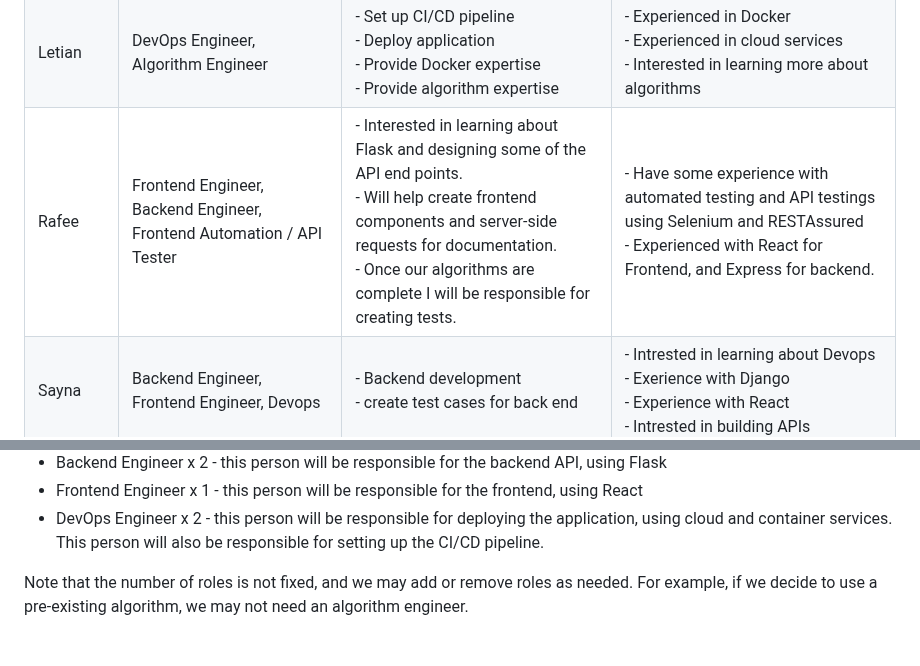
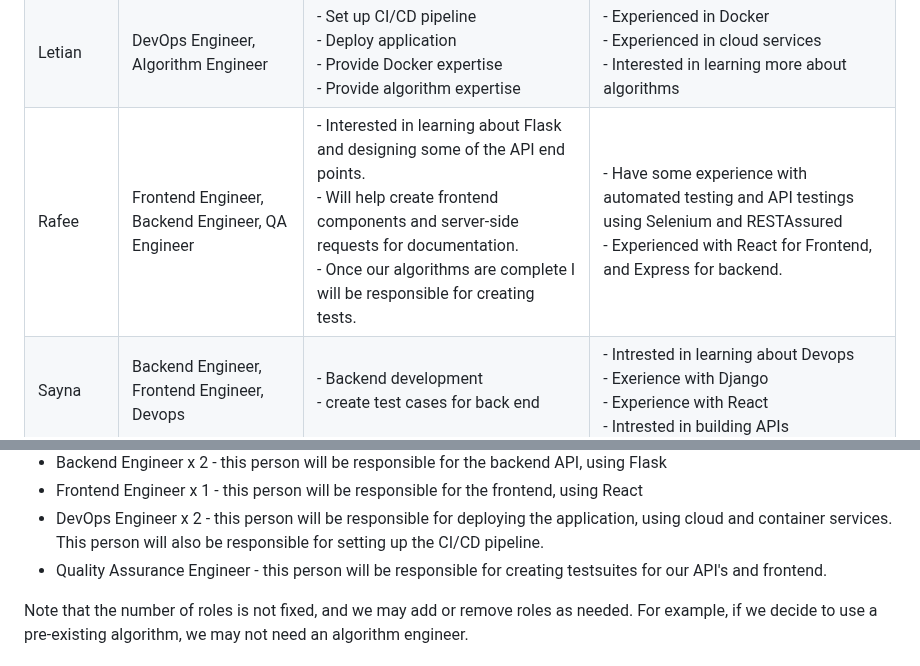
Before and after one commit to rafeerahman/Anonymizer, a Markdown page: deliverable-1/planning.md, 2 parts joined by grey strips. GitHub-like rendering.

Commit message:
added QA tester role

```diff
--- a/deliverable-1/planning.md
+++ b/deliverable-1/planning.md
@@ -254,7 +254,7 @@ List each team member and:
 | --- | --- | --- | --- |
 | Nathan | Project Manager, Partner Liason, Backend Engineer | - Organize meetings and keep track of meeting minutes <br> - Assign tasks to team members <br> - Ensure team members are on track with their tasks  <br> - First point of contact with partner <br> - provide Flask and general backend expertise | - Experienced in Flask <br> - Interested in learning more about project management |
 | Letian | DevOps Engineer, Algorithm Engineer | - Set up CI/CD pipeline <br> - Deploy application <br> - Provide Docker expertise <br> - Provide algorithm expertise | - Experienced in Docker <br> - Experienced in cloud services <br> - Interested in learning more about algorithms |
-| Rafee | Frontend Engineer, Backend Engineer, Frontend Automation / API Tester | - Interested in learning about Flask and designing some of the API end points. <br> - Will help create frontend components and server-side requests for documentation. <br> - Once our algorithms are complete I will be responsible for creating tests. | - Have some experience with automated testing and API testings using Selenium and RESTAssured <br> - Experienced with React for Frontend, and Express for backend.
+| Rafee | Frontend Engineer, Backend Engineer, QA Engineer | - Interested in learning about Flask and designing some of the API end points. <br> - Will help create frontend components and server-side requests for documentation. <br> - Once our algorithms are complete I will be responsible for creating tests. | - Have some experience with automated testing and API testings using Selenium and RESTAssured <br> - Experienced with React for Frontend, and Express for backend.
 | Sayna | Backend Engineer, Frontend Engineer, Devops | - Backend development <br> - create test cases for back end <br> | - Intrested in learning about Devops <br> - Exerience with Django <br> - Experience with React <br> - Intrested in building APIs <br>|
 | Jonathan | Backend Engineer, Frontend Engineer | - Backend development <br> - Frontend development <br> - Backend and frontend QA | - Intrested in expanding upon past web development experience <br> - Exerience with Django <br> |
 
@@ -264,6 +264,7 @@ The possible roles are:
 - Backend Engineer x 2 - this person will be responsible for the backend API, using Flask
 - Frontend Engineer x 1 - this person will be responsible for the frontend, using React
 - DevOps Engineer x 2 - this person will be responsible for deploying the application, using cloud and container services. This person will also be responsible for setting up the CI/CD pipeline.
+- Quality Assurance Engineer - this person will be responsible for creating testsuites for our API's and frontend.
 
 Note that the number of roles is not fixed, and we may add or remove roles as needed. For example, if we decide to use a pre-existing algorithm, we may not need an algorithm engineer.
 
```
